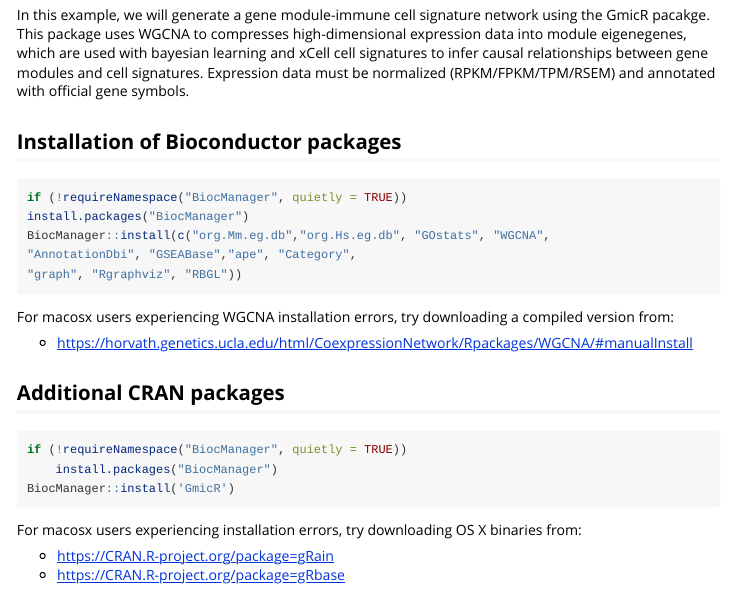
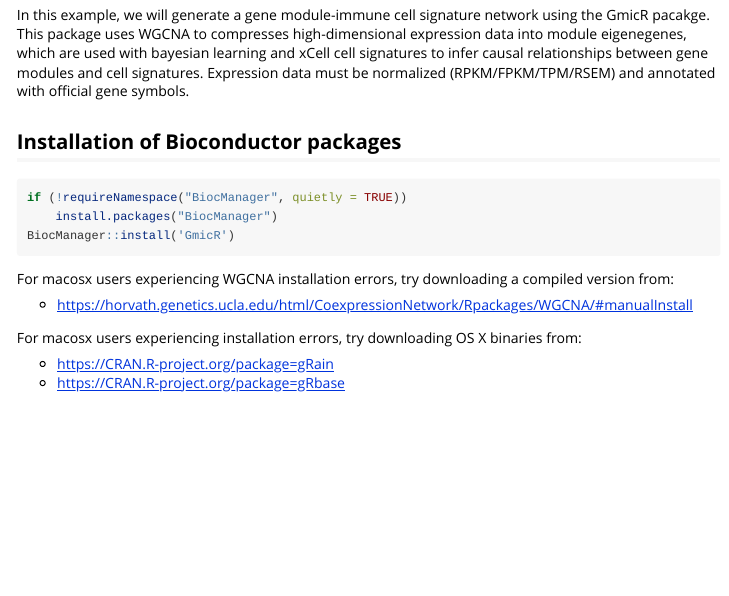
Before and after one commit to bioc/GmicR, an R Markdown document (vignettes/GmicR_vignette.Rmd): the page in a window 1100 px wide, from 130 px down. Rendered offline with R 4.5, knitr and Pandoc, with nearby package versions; some code elsewhere in the file could not run offline.

Commit message:
One more change to vignette to address reviewer comment.
Push to version 0.99.18

````diff
--- a/vignettes/GmicR_vignette.Rmd
+++ b/vignettes/GmicR_vignette.Rmd
@@ -27,22 +27,13 @@ knitr::opts_chunk$set(
 ## Installation of Bioconductor packages
 ```{r Bioconductor installation, echo=TRUE, eval=FALSE}
 if (!requireNamespace("BiocManager", quietly = TRUE))
-install.packages("BiocManager")
-BiocManager::install(c("org.Mm.eg.db","org.Hs.eg.db", "GOstats", "WGCNA",
-"AnnotationDbi", "GSEABase","ape", "Category",
-"graph", "Rgraphviz", "RBGL"))
+    install.packages("BiocManager")
+BiocManager::install('GmicR')
 ```
 For macosx users experiencing WGCNA installation errors,
 try downloading a compiled version from:
 
   * https://horvath.genetics.ucla.edu/html/CoexpressionNetwork/Rpackages/WGCNA/#manualInstall
-
-## Additional CRAN packages
-```{r additional packages, echo=TRUE, eval=FALSE}
-if (!requireNamespace("BiocManager", quietly = TRUE))
-    install.packages("BiocManager")
-BiocManager::install('GmicR')
-```
 
 For macosx users experiencing installation errors,
 try downloading OS X binaries from:
````
Also changed, not shown: 1 other file.
